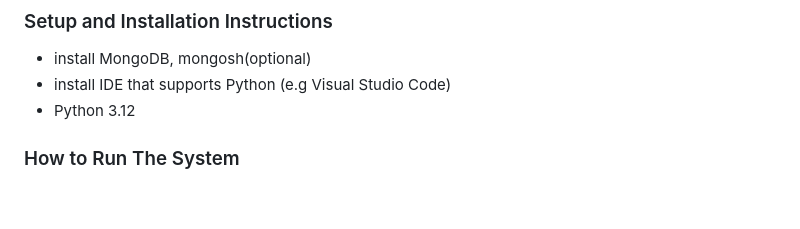
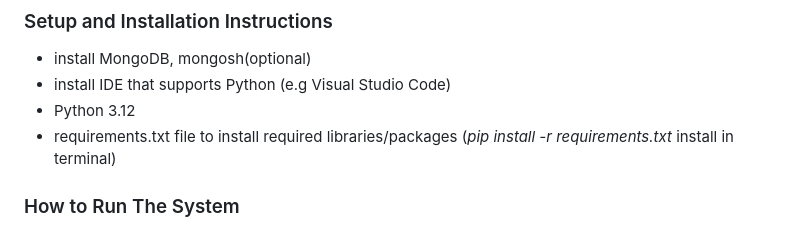
Before and after one commit to AndileThabethe/multi-modal-image-retrieval, a Markdown page: README.md, the part around the change. GitHub-like rendering; blank space fills up the shorter version.

```diff
--- a/README.md
+++ b/README.md
@@ -66,6 +66,7 @@ Enhancements to cater for people with disabilities:
 - install MongoDB, mongosh(optional)
 - install IDE that supports Python (e.g Visual Studio Code)
 - Python 3.12
+- requirements.txt file to install required libraries/packages (_pip install -r requirements.txt_ install in terminal)
 
 ### How to Run The System
 - Run the offline.py file to process the images and store them in the MongoDB
```
